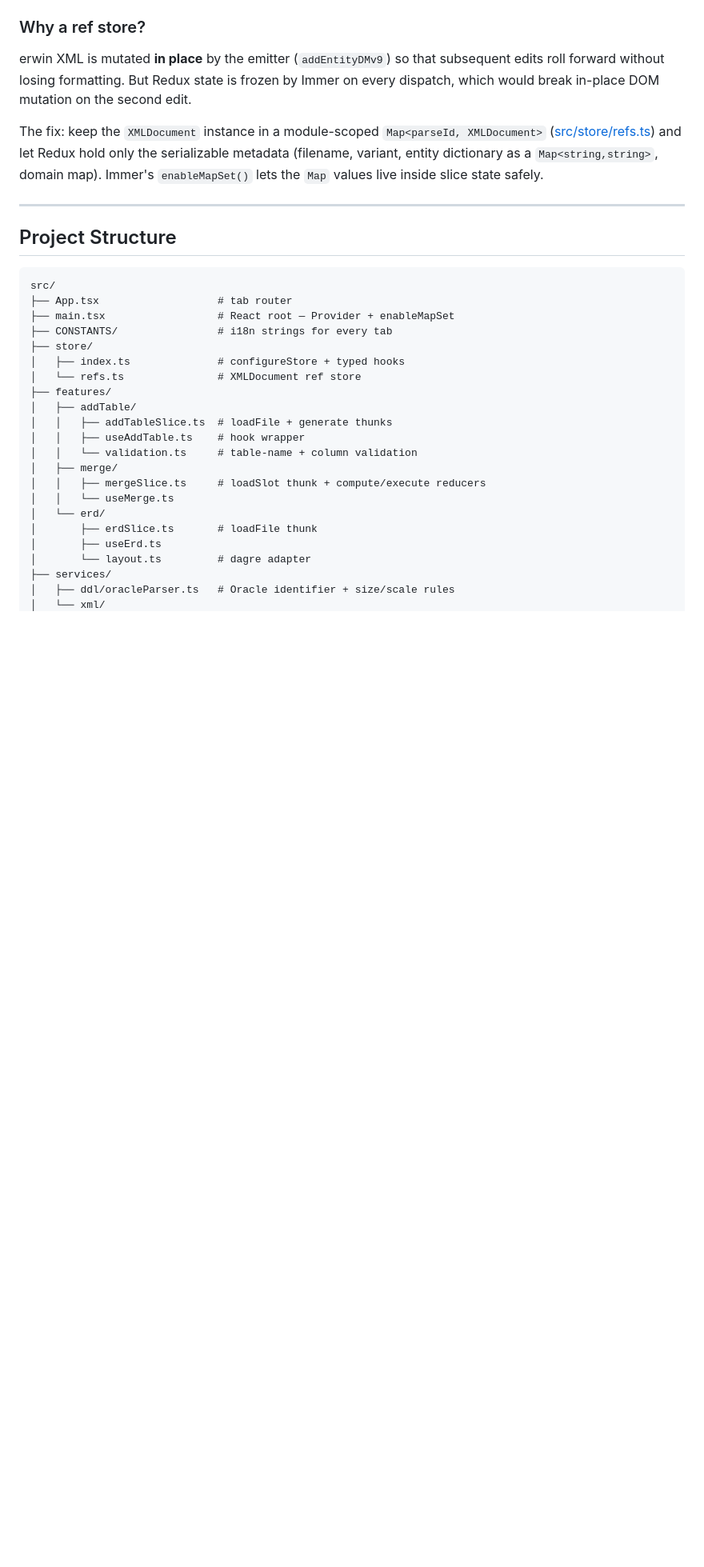
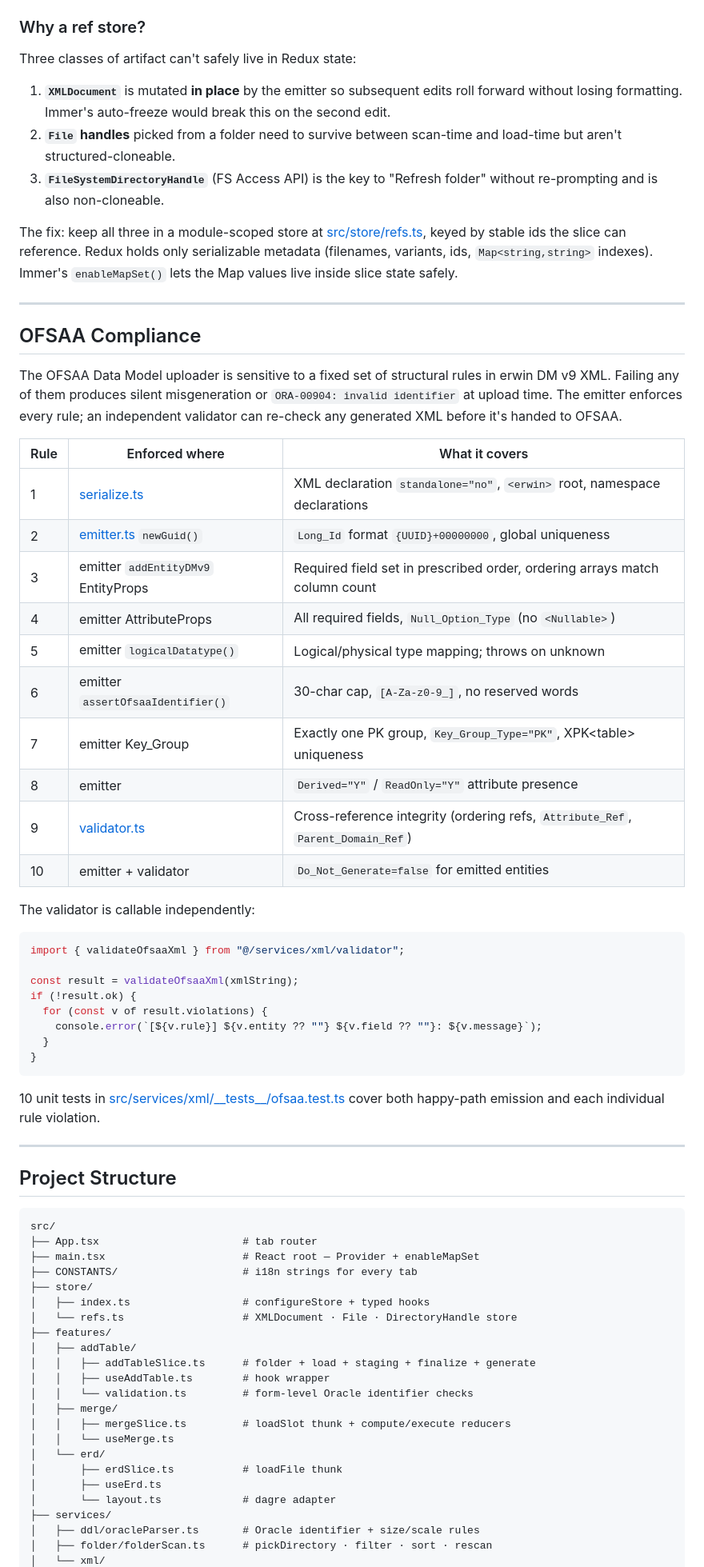
Before and after one commit to OsamaAdeel/Erwin-Data-Modeller-Lite, a Markdown page: README.md, the part around one of its changes. Shown at 80% size. GitHub-like rendering; blank space fills up the shorter version.

````diff
--- a/README.md
+++ b/README.md
@@ -128,9 +144,47 @@ sequenceDiagram
 
 ### Why a ref store?
 
-erwin XML is mutated **in place** by the emitter (`addEntityDMv9`) so that subsequent edits roll forward without losing formatting. But Redux state is frozen by Immer on every dispatch, which would break in-place DOM mutation on the second edit.
+Three classes of artifact can't safely live in Redux state:
 
-The fix: keep the `XMLDocument` instance in a module-scoped `Map<parseId, XMLDocument>` ([src/store/refs.ts](src/store/refs.ts)) and let Redux hold only the serializable metadata (filename, variant, entity dictionary as a `Map<string,string>`, domain map). Immer's `enableMapSet()` lets the `Map` values live inside slice state safely.
+1. **`XMLDocument`** is mutated **in place** by the emitter so subsequent edits roll forward without losing formatting. Immer's auto-freeze would break this on the second edit.
+2. **`File` handles** picked from a folder need to survive between scan-time and load-time but aren't structured-cloneable.
+3. **`FileSystemDirectoryHandle`** (FS Access API) is the key to "Refresh folder" without re-prompting and is also non-cloneable.
+
+The fix: keep all three in a module-scoped store at [src/store/refs.ts](src/store/refs.ts), keyed by stable ids the slice can reference. Redux holds only serializable metadata (filenames, variants, ids, `Map<string,string>` indexes). Immer's `enableMapSet()` lets the Map values live inside slice state safely.
+
+---
+
+## OFSAA Compliance
+
+The OFSAA Data Model uploader is sensitive to a fixed set of structural rules in erwin DM v9 XML. Failing any of them produces silent misgeneration or `ORA-00904: invalid identifier` at upload time. The emitter enforces every rule; an independent validator can re-check any generated XML before it's handed to OFSAA.
+
+| Rule | Enforced where | What it covers |
+| ---- | -------------- | --------------- |
+| 1 | [serialize.ts](src/services/xml/serialize.ts) | XML declaration `standalone="no"`, `<erwin>` root, namespace declarations |
+| 2 | [emitter.ts](src/services/xml/emitter.ts) `newGuid()` | `Long_Id` format `{UUID}+00000000`, global uniqueness |
+| 3 | emitter `addEntityDMv9` EntityProps | Required field set in prescribed order, ordering arrays match column count |
+| 4 | emitter AttributeProps | All required fields, `Null_Option_Type` (no `<Nullable>`) |
+| 5 | emitter `logicalDatatype()` | Logical/physical type mapping; throws on unknown |
+| 6 | emitter `assertOfsaaIdentifier()` | 30-char cap, `[A-Za-z0-9_]`, no reserved words |
+| 7 | emitter Key_Group | Exactly one PK group, `Key_Group_Type="PK"`, XPK&lt;table&gt; uniqueness |
+| 8 | emitter | `Derived="Y"` / `ReadOnly="Y"` attribute presence |
+| 9 | [validator.ts](src/services/xml/validator.ts) | Cross-reference integrity (ordering refs, `Attribute_Ref`, `Parent_Domain_Ref`) |
+| 10 | emitter + validator | `Do_Not_Generate=false` for emitted entities |
+
+The validator is callable independently:
+
+```ts
+import { validateOfsaaXml } from "@/services/xml/validator";
+
+const result = validateOfsaaXml(xmlString);
+if (!result.ok) {
+  for (const v of result.violations) {
+    console.error(`[${v.rule}] ${v.entity ?? ""} ${v.field ?? ""}: ${v.message}`);
+  }
+}
+```
+
+10 unit tests in [src/services/xml/\_\_tests\_\_/ofsaa.test.ts](src/services/xml/__tests__/ofsaa.test.ts) cover both happy-path emission and each individual rule violation.
 
 ---
 
@@ -138,24 +192,25 @@ The fix: keep the `XMLDocument` instance in a module-scoped `Map<parseId, XMLDoc
 
 ```
 src/
-├── App.tsx                   # tab router
-├── main.tsx                  # React root — Provider + enableMapSet
-├── CONSTANTS/                # i18n strings for every tab
+├── App.tsx                       # tab router
+├── main.tsx                      # React root — Provider + enableMapSet
+├── CONSTANTS/                    # i18n strings for every tab
 ├── store/
-│   ├── index.ts              # configureStore + typed hooks
-│   └── refs.ts               # XMLDocument ref store
+│   ├── index.ts                  # configureStore + typed hooks
+│   └── refs.ts                   # XMLDocument · File · DirectoryHandle store
 ├── features/
 │   ├── addTable/
-│   │   ├── addTableSlice.ts  # loadFile + generate thunks
-│   │   ├── useAddTable.ts    # hook wrapper
-│   │   └── validation.ts     # table-name + column validation
+│   │   ├── addTableSlice.ts      # folder + load + staging + finalize + generate
+│   │   ├── useAddTable.ts        # hook wrapper
+│   │   └── validation.ts         # form-level Oracle identifier checks
 │   ├── merge/
-│   │   ├── mergeSlice.ts     # loadSlot thunk + compute/execute reducers
+│   │   ├── mergeSlice.ts         # loadSlot thunk + compute/execute reducers
 │   │   └── useMerge.ts
 │   └── erd/
-│       ├── erdSlice.ts       # loadFile thunk
+│       ├── erdSlice.ts           # loadFile thunk
 │       ├── useErd.ts
-│       └── layout.ts         # dagre adapter
+│       └── layout.ts             # dagre adapter
 ├── services/
-│   ├── ddl/oracleParser.ts   # Oracle identifier + size/scale rules
+│   ├── ddl/oracleParser.ts       # Oracle identifier + size/scale rules
+│   ├── folder/folderScan.ts      # pickDirectory · filter · sort · rescan
 │   └── xml/
````
Also changed, not shown: other parts of README.md (+78 -40 lines).
